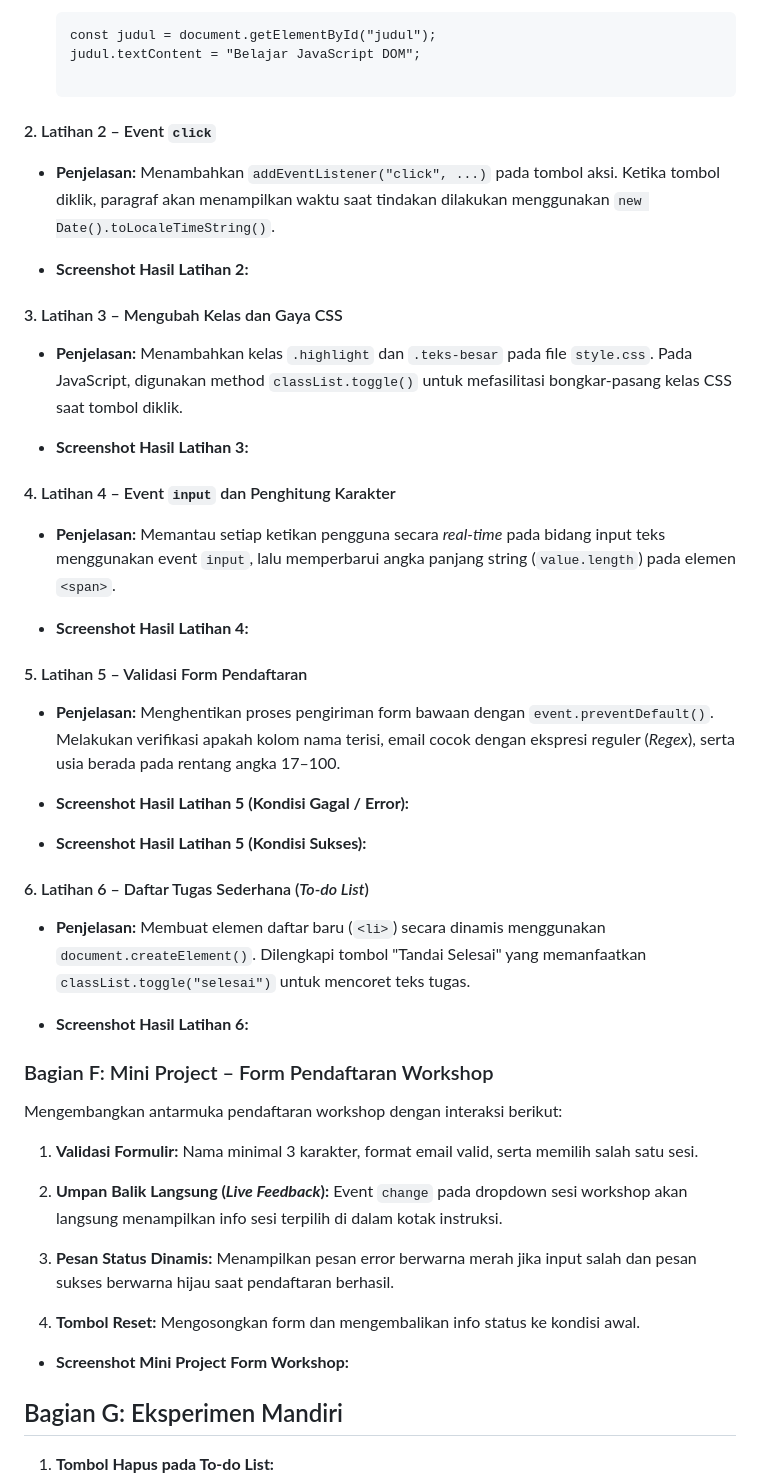
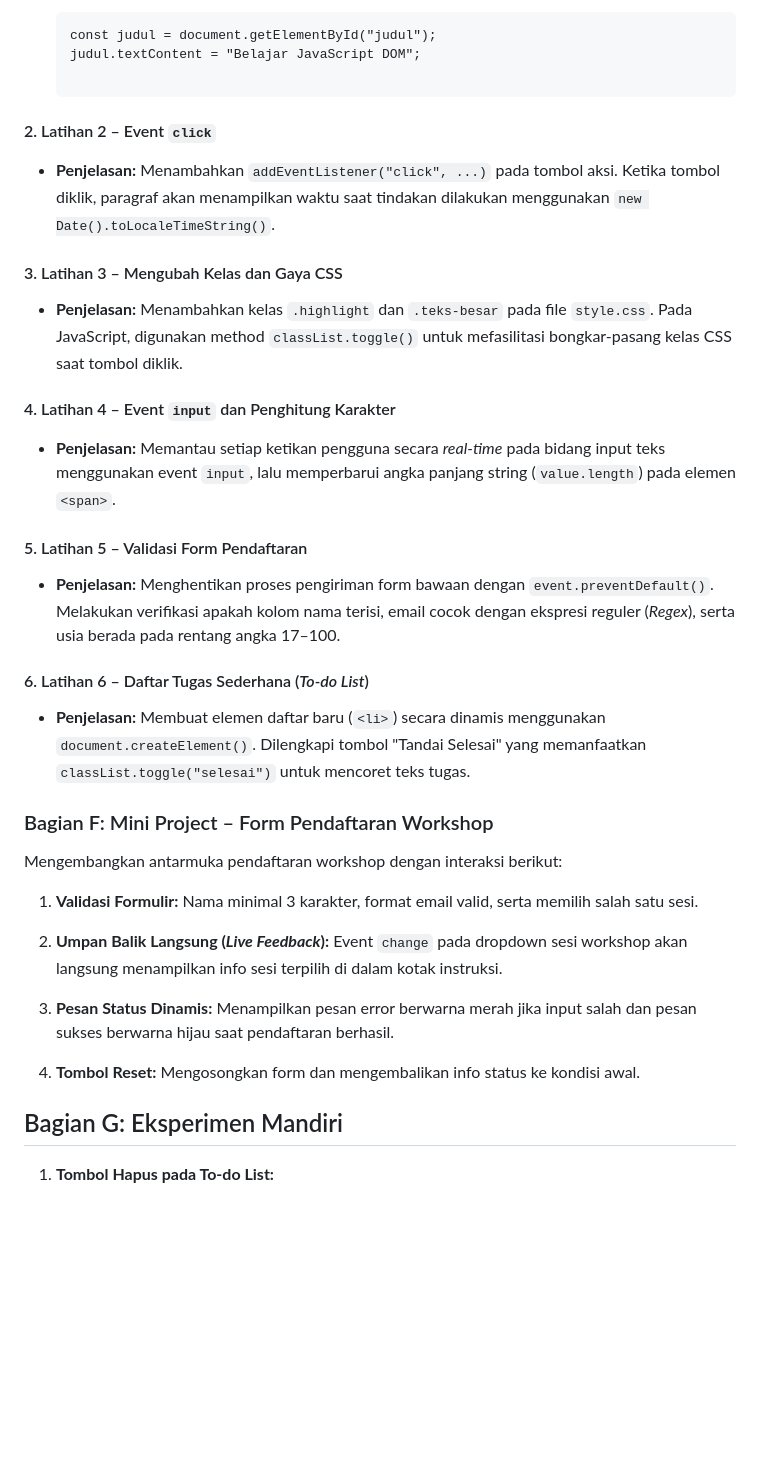
Before and after one commit to raidenwangy/Lab6Web, a Markdown page: readme.md, the part around the change. GitHub-like rendering; blank space fills up the shorter version.

```diff
--- a/readme.md
+++ b/readme.md
@@ -62,43 +62,36 @@ lab6_dom_event/
 
 
 
-
 #### 2. Latihan 2 – Event `click`
 
 * **Penjelasan:** Menambahkan `addEventListener("click", ...)` pada tombol aksi. Ketika tombol diklik, paragraf akan menampilkan waktu saat tindakan dilakukan menggunakan `new Date().toLocaleTimeString()`.
 
-* **Screenshot Hasil Latihan 2:**
 
 
 #### 3. Latihan 3 – Mengubah Kelas dan Gaya CSS
 
 * **Penjelasan:** Menambahkan kelas `.highlight` dan `.teks-besar` pada file `style.css`. Pada JavaScript, digunakan method `classList.toggle()` untuk mefasilitasi bongkar-pasang kelas CSS saat tombol diklik.
 
-* **Screenshot Hasil Latihan 3:**
 
 
 #### 4. Latihan 4 – Event `input` dan Penghitung Karakter
 
 * **Penjelasan:** Memantau setiap ketikan pengguna secara *real-time* pada bidang input teks menggunakan event `input`, lalu memperbarui angka panjang string (`value.length`) pada elemen `<span>`.
 
-* **Screenshot Hasil Latihan 4:**
 
 
 #### 5. Latihan 5 – Validasi Form Pendaftaran
 
 * **Penjelasan:** Menghentikan proses pengiriman form bawaan dengan `event.preventDefault()`. Melakukan verifikasi apakah kolom nama terisi, email cocok dengan ekspresi reguler (*Regex*), serta usia berada pada rentang angka 17–100.
 
-* **Screenshot Hasil Latihan 5 (Kondisi Gagal / Error):**
 
-
-* **Screenshot Hasil Latihan 5 (Kondisi Sukses):**
 
 
 #### 6. Latihan 6 – Daftar Tugas Sederhana (*To-do List*)
 
 * **Penjelasan:** Membuat elemen daftar baru (`<li>`) secara dinamis menggunakan `document.createElement()`. Dilengkapi tombol "Tandai Selesai" yang memanfaatkan `classList.toggle("selesai")` untuk mencoret teks tugas.
 
-* **Screenshot Hasil Latihan 6:**
+
 
 
 ### Bagian F: Mini Project – Form Pendaftaran Workshop
@@ -113,7 +106,7 @@ Mengembangkan antarmuka pendaftaran workshop dengan interaksi berikut:
 
 4. **Tombol Reset:** Mengosongkan form dan mengembalikan info status ke kondisi awal.
 
-* **Screenshot Mini Project Form Workshop:**
+
 
 
 ## Bagian G: Eksperimen Mandiri
```
Also changed, not shown: README.md (deleted, +0 -4 lines).
